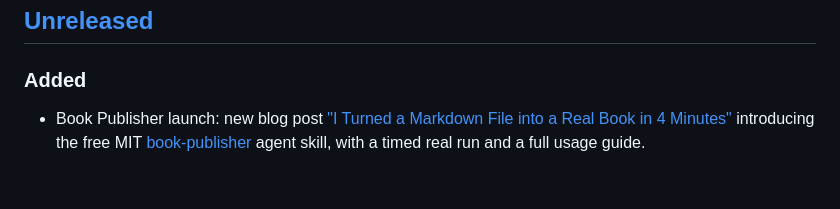
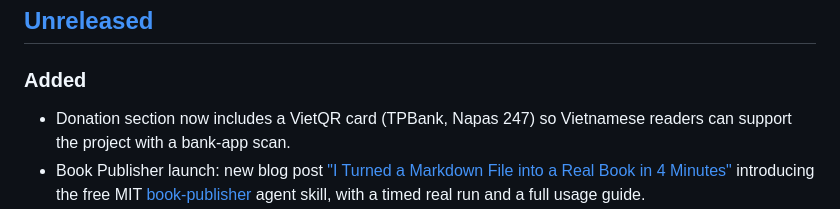
Before and after one commit to cc4-marketing/site, a Markdown page: CHANGELOG.md, the part around the change. Drawn GitHub-style; blank space fills up the shorter version.

Commit message:
docs: changelog entry for VietQR donation card
Claude-Session: https://claude.ai/code/session_013mS8QhtkjGc1xTBFWMPqtD

```diff
--- a/CHANGELOG.md
+++ b/CHANGELOG.md
@@ -11,6 +11,7 @@ For changes to the interactive course content, see the [course repo](https://git
 
 ### Added
 
+- Donation section now includes a VietQR card (TPBank, Napas 247) so Vietnamese readers can support the project with a bank-app scan.
 - Book Publisher launch: new blog post ["I Turned a Markdown File into a Real Book in 4 Minutes"](https://cc4.marketing/blog/book-publisher-markdown-to-real-book/) introducing the free MIT [book-publisher](https://github.com/blacklogos/book-publisher) agent skill, with a timed real run and a full usage guide.
 - Free Claude Code Marketing Library: a curated directory of 20 prompts, slash commands, subagents, and MCP lists for marketers across 9 categories (SEO, content, ads, analytics, email, social, reporting, competitive research, project ops). Every entry is a real, copyable artifact with a per-entry OG image and SoftwareSourceCode, FAQPage, and BreadcrumbList schema. Browse at [/library/](https://cc4.marketing/library/). Routes are SSR (matching the modules pages) so they do not hit the Emdash setup redirect.
 - Module 3.1 — ["Send Merge Campaigns at Scale, Safely"](https://cc4.marketing/modules/3/merge-campaigns-safely/): bulk, structured merge-personalization and the full safe-send protocol (preview, test, dry-run, explicit confirm, record). Paired with an open starter kit, [campaign-merge-kit](https://github.com/blacklogos/campaign-merge-kit), and a companion blog post, ["How to Send Personalized Email Campaigns with an AI Coding Agent"](https://cc4.marketing/blog/what-i-caught-before-a-coding-agent-sent-real-emails/). Course now: 4 modules, 20 lessons.
```
